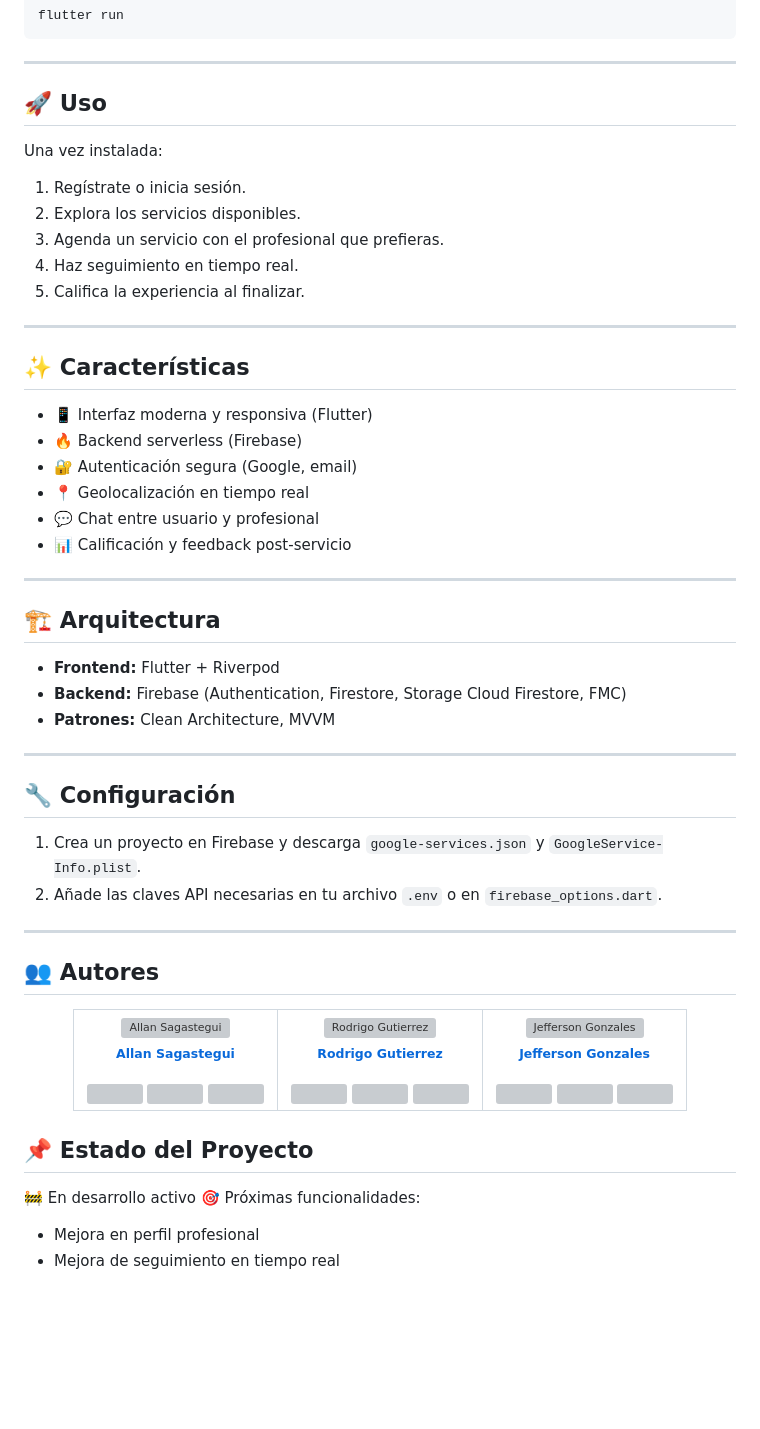
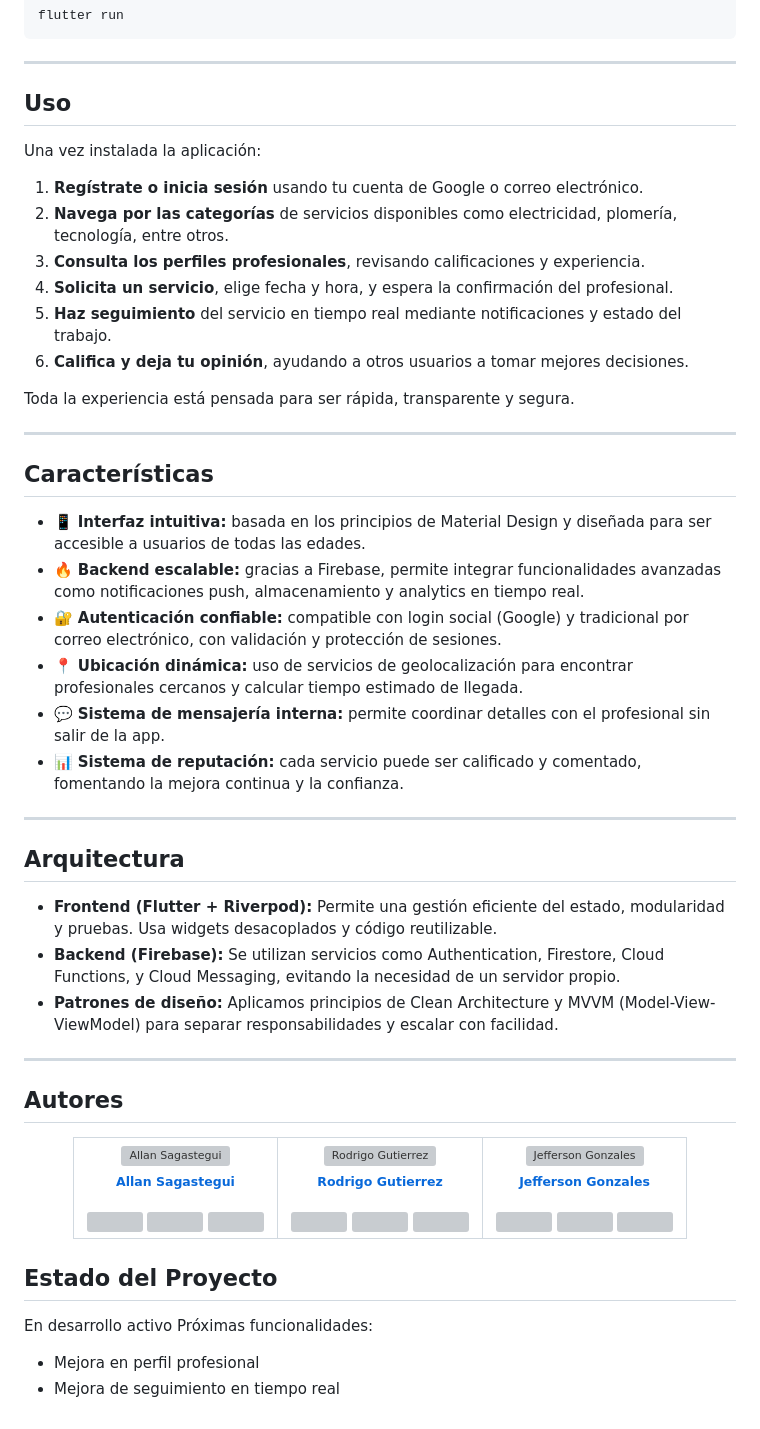
Before and after one commit to sh4y0/serviexpress-app, a Markdown page: README.md, the part around the change printed below. Rendered like a GitHub page; blank space fills up the shorter version; grey boxes are pictures that could not be loaded.

Commit message:
docs: update README.md

```diff
--- a/README.md
+++ b/README.md
@@ -66,45 +68,43 @@ flutter run
 
 ---
 
-## 🚀 Uso
+## Uso
 
-Una vez instalada:
+Una vez instalada la aplicación:
 
-1. Regístrate o inicia sesión.
-2. Explora los servicios disponibles.
-3. Agenda un servicio con el profesional que prefieras.
-4. Haz seguimiento en tiempo real.
-5. Califica la experiencia al finalizar.
+1. **Regístrate o inicia sesión** usando tu cuenta de Google o correo electrónico.
+2. **Navega por las categorías** de servicios disponibles como electricidad, plomería, tecnología, entre otros.
+3. **Consulta los perfiles profesionales**, revisando calificaciones y experiencia.
+4. **Solicita un servicio**, elige fecha y hora, y espera la confirmación del profesional.
+5. **Haz seguimiento** del servicio en tiempo real mediante notificaciones y estado del trabajo.
+6. **Califica y deja tu opinión**, ayudando a otros usuarios a tomar mejores decisiones.
+
+Toda la experiencia está pensada para ser rápida, transparente y segura.
+
 
 ---
 
-## ✨ Características
+## Características
 
-* 📱 Interfaz moderna y responsiva (Flutter)
-* 🔥 Backend serverless (Firebase)
-* 🔐 Autenticación segura (Google, email)
-* 📍 Geolocalización en tiempo real
-* 💬 Chat entre usuario y profesional
-* 📊 Calificación y feedback post-servicio
+* 📱 **Interfaz intuitiva:** basada en los principios de Material Design y diseñada para ser accesible a usuarios de todas las edades.
+* 🔥 **Backend escalable:** gracias a Firebase, permite integrar funcionalidades avanzadas como notificaciones push, almacenamiento y analytics en tiempo real.
+* 🔐 **Autenticación confiable:** compatible con login social (Google) y tradicional por correo electrónico, con validación y protección de sesiones.
+* 📍 **Ubicación dinámica:** uso de servicios de geolocalización para encontrar profesionales cercanos y calcular tiempo estimado de llegada.
+* 💬 **Sistema de mensajería interna:** permite coordinar detalles con el profesional sin salir de la app.
+* 📊 **Sistema de reputación:** cada servicio puede ser calificado y comentado, fomentando la mejora continua y la confianza.
+
 
 ---
 
-## 🏗️ Arquitectura
+## Arquitectura
 
-* **Frontend:** Flutter + Riverpod
-* **Backend:** Firebase (Authentication, Firestore, Storage Cloud Firestore, FMC)
-* **Patrones:** Clean Architecture, MVVM
+* **Frontend (Flutter + Riverpod):** Permite una gestión eficiente del estado, modularidad y pruebas. Usa widgets desacoplados y código reutilizable.
+* **Backend (Firebase):** Se utilizan servicios como Authentication, Firestore, Cloud Functions, y Cloud Messaging, evitando la necesidad de un servidor propio.
+* **Patrones de diseño:** Aplicamos principios de Clean Architecture y MVVM (Model-View-ViewModel) para separar responsabilidades y escalar con facilidad.
 
 ---
 
-## 🔧 Configuración
-
-1. Crea un proyecto en Firebase y descarga `google-services.json` y `GoogleService-Info.plist`.
-2. Añade las claves API necesarias en tu archivo `.env` o en `firebase_options.dart`.
-
----
-
-## 👥 Autores
+## Autores
 
 <div align="center">
   <table cellspacing="50">
@@ -161,10 +161,10 @@ Una vez instalada:
 
 
 
-## 📌 Estado del Proyecto
+## Estado del Proyecto
 
-🚧 En desarrollo activo
-🎯 Próximas funcionalidades:
+En desarrollo activo
+Próximas funcionalidades:
 
 * Mejora en perfil profesional
 * Mejora de seguimiento en tiempo real
```
Also changed, not shown: other parts of README.md (+5 -3 lines).
